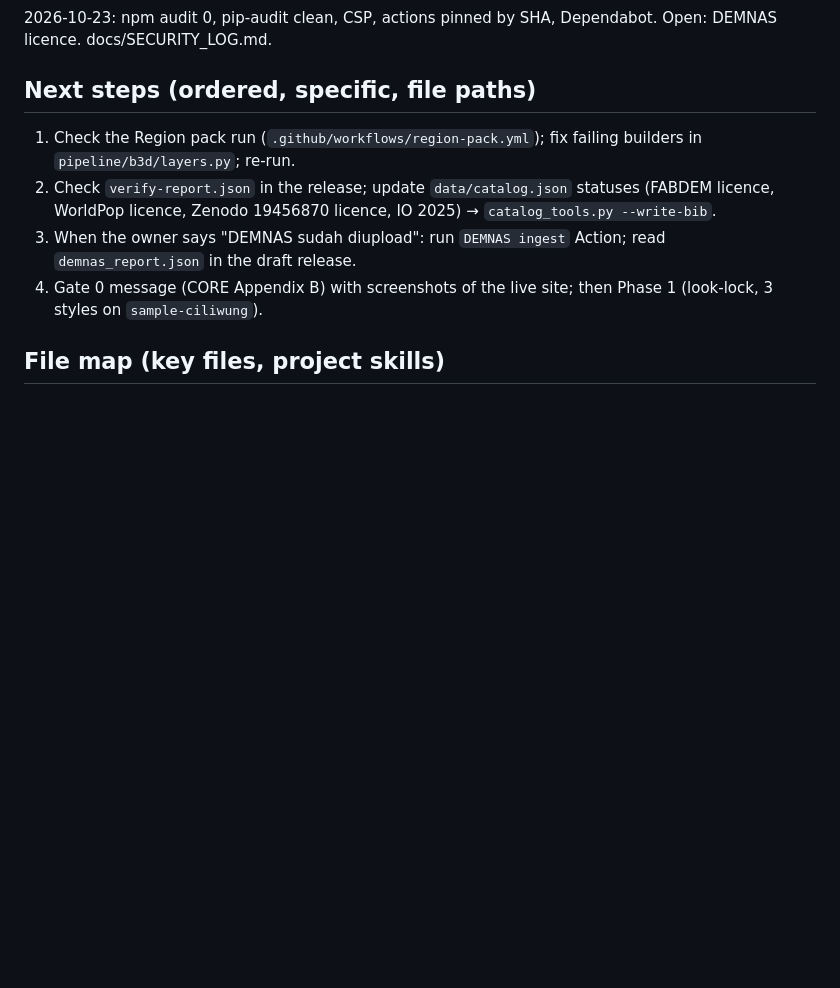
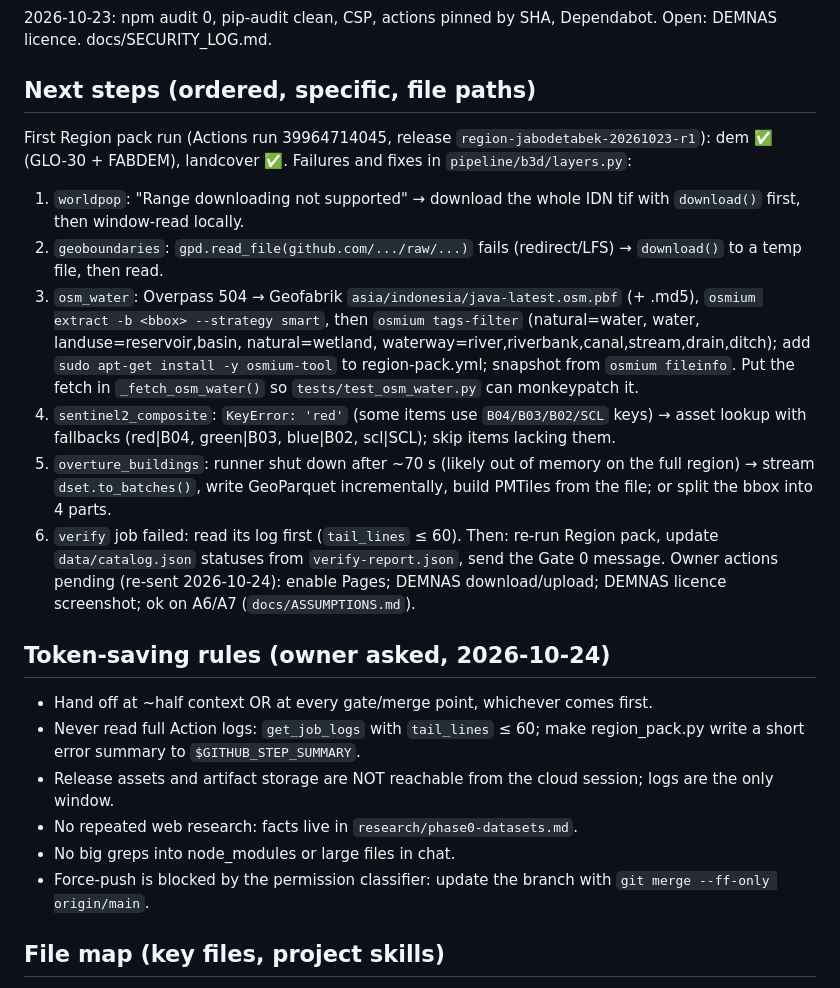
Before and after one commit to raredil/banjir3d, a Markdown page: HANDOFF.md, the part around one of its changes. Rendered like a GitHub page; blank space fills up the shorter version.

Commit message:
HANDOFF: first region-pack results, fixes, token-saving rules
Co-Authored-By: Claude Opus 5.5 <noreply@anthropic.com>
Claude-Session: https://claude.ai/code/session_019J4p5vWSEqdvB9yrLUFSfM

```diff
--- a/HANDOFF.md
+++ b/HANDOFF.md
@@ -32,10 +32,23 @@ None yet (FEEDBACK.md empty).
 2026-10-23: npm audit 0, pip-audit clean, CSP, actions pinned by SHA, Dependabot. Open: DEMNAS licence. docs/SECURITY_LOG.md.
 
 ## Next steps (ordered, specific, file paths)
-1. Check the Region pack run (`.github/workflows/region-pack.yml`); fix failing builders in `pipeline/b3d/layers.py`; re-run.
-2. Check `verify-report.json` in the release; update `data/catalog.json` statuses (FABDEM licence, WorldPop licence, Zenodo 19456870 licence, IO 2025) → `catalog_tools.py --write-bib`.
-3. When the owner says "DEMNAS sudah diupload": run `DEMNAS ingest` Action; read `demnas_report.json` in the draft release.
-4. Gate 0 message (CORE Appendix B) with screenshots of the live site; then Phase 1 (look-lock, 3 styles on `sample-ciliwung`).
+First Region pack run (Actions run 39964714045, release `region-jabodetabek-20261023-r1`): dem ✅ (GLO-30 + FABDEM), landcover ✅. Failures and fixes in `pipeline/b3d/layers.py`:
+1. `worldpop`: "Range downloading not supported" → download the whole IDN tif with `download()` first, then window-read locally.
+2. `geoboundaries`: `gpd.read_file(github.com/.../raw/...)` fails (redirect/LFS) → `download()` to a temp file, then read.
+3. `osm_water`: Overpass 504 → Geofabrik `asia/indonesia/java-latest.osm.pbf` (+ .md5), `osmium extract -b <bbox> --strategy smart`, then `osmium tags-filter` (natural=water, water, landuse=reservoir,basin, natural=wetland, waterway=river,riverbank,canal,stream,drain,ditch); add `sudo apt-get install -y osmium-tool` to region-pack.yml; snapshot from `osmium fileinfo`. Put the fetch in `_fetch_osm_water()` so `tests/test_osm_water.py` can monkeypatch it.
+4. `sentinel2_composite`: `KeyError: 'red'` (some items use `B04/B03/B02/SCL` keys) → asset lookup with fallbacks (red|B04, green|B03, blue|B02, scl|SCL); skip items lacking them.
+5. `overture_buildings`: runner shut down after ~70 s (likely out of memory on the full region) → stream `dset.to_batches()`, write GeoParquet incrementally, build PMTiles from the file; or split the bbox into 4 parts.
+6. `verify` job failed: read its log first (`tail_lines` ≤ 60).
+Then: re-run Region pack, update `data/catalog.json` statuses from `verify-report.json`, send the Gate 0 message.
+Owner actions pending (re-sent 2026-10-24): enable Pages; DEMNAS download/upload; DEMNAS licence screenshot; ok on A6/A7 (`docs/ASSUMPTIONS.md`).
+
+## Token-saving rules (owner asked, 2026-10-24)
+- Hand off at ~half context OR at every gate/merge point, whichever comes first.
+- Never read full Action logs: `get_job_logs` with `tail_lines` ≤ 60; make region_pack.py write a short error summary to `$GITHUB_STEP_SUMMARY`.
+- Release assets and artifact storage are NOT reachable from the cloud session; logs are the only window.
+- No repeated web research: facts live in `research/phase0-datasets.md`.
+- No big greps into node_modules or large files in chat.
+- Force-push is blocked by the permission classifier: update the branch with `git merge --ff-only origin/main`.
 
 ## File map (key files, project skills)
 `data/` catalog, regions, demnas tile list · `pipeline/b3d/{layers,tiles,grid,rbi,util}.py` · `pipeline/region_pack.py` (build/merge) · `pipeline/verify_sources.py` · `pipeline/demnas_ingest.py` · `web/src/{main,map,catalog,layers,i18n,util}.ts` · `.github/workflows/{ci,region-pack,pages,demnas}.yml`. Local preview: `cd web && npm run build && npx vite preview` (put PMTiles in `web/dist/data/jabodetabek/`). No project skills yet.
```
Also changed, not shown: other parts of HANDOFF.md (+1 -1 lines).
